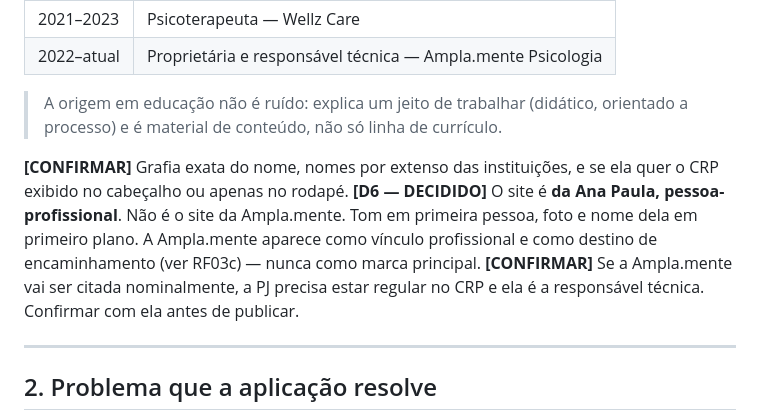
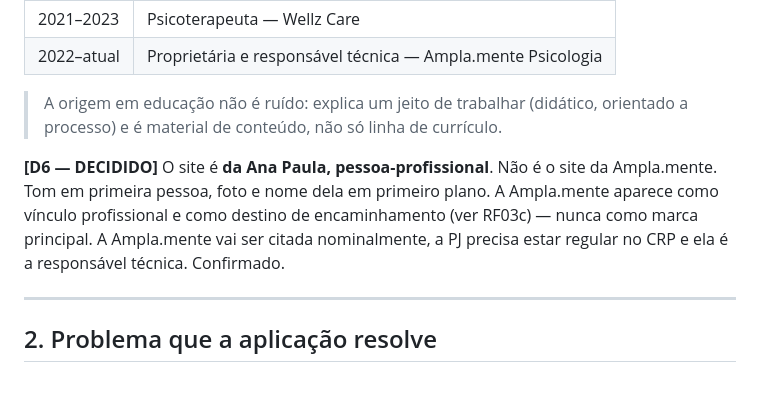
Before and after one commit to PedroHFelix-hub/website-AnaPaulaPsicologa, a Markdown page: docs/00-descoberta.md, the part around the change. GitHub-like rendering; blank space fills up the shorter version.

Commit message:
docs: confirmacoes de informacoes pendentes no docs, tais como citacao da ampla.mente

```diff
--- a/docs/00-descoberta.md
+++ b/docs/00-descoberta.md
@@ -35,10 +35,9 @@
 
 > A origem em educação não é ruído: explica um jeito de trabalhar (didático, orientado a processo) e é material de conteúdo, não só linha de currículo.
 
-**[CONFIRMAR]** Grafia exata do nome, nomes por extenso das instituições, e se ela quer o CRP exibido no cabeçalho ou apenas no rodapé.
 **[D6 — DECIDIDO]** O site é **da Ana Paula, pessoa-profissional**. Não é o site da Ampla.mente.
 Tom em primeira pessoa, foto e nome dela em primeiro plano. A Ampla.mente aparece como vínculo profissional e como destino de encaminhamento (ver RF03c) — nunca como marca principal.
-**[CONFIRMAR]** Se a Ampla.mente vai ser citada nominalmente, a PJ precisa estar regular no CRP e ela é a responsável técnica. Confirmar com ela antes de publicar.
+A Ampla.mente vai ser citada nominalmente, a PJ precisa estar regular no CRP e ela é a responsável técnica. Confirmado.
 
 ---
 
```
